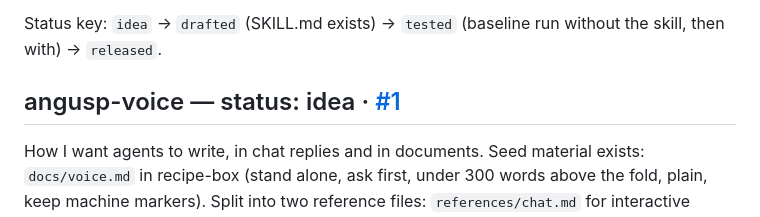
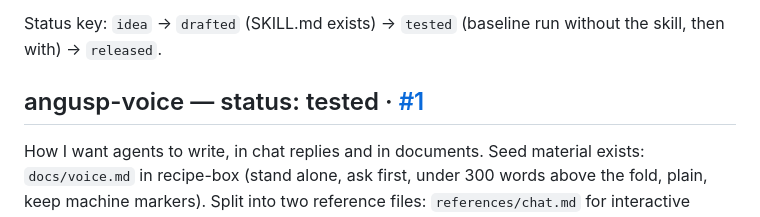
Before and after one commit to anguspiv/agent-skills, a Markdown page: docs/ideas.md, the part around the change. Rendered like a GitHub page.

Commit message:
docs(ideas): mark angusp-voice as tested

```diff
--- a/docs/ideas.md
+++ b/docs/ideas.md
@@ -11,7 +11,7 @@ for the rest.
 Status key: `idea` → `drafted` (SKILL.md exists) → `tested` (baseline run
 without the skill, then with) → `released`.
 
-## angusp-voice — status: idea · [#1](https://github.com/anguspiv/agent-skills/issues/1)
+## angusp-voice — status: tested · [#1](https://github.com/anguspiv/agent-skills/issues/1)
 
 How I want agents to write, in chat replies and in documents. Seed material
 exists: `docs/voice.md` in recipe-box (stand alone, ask first, under 300
```
